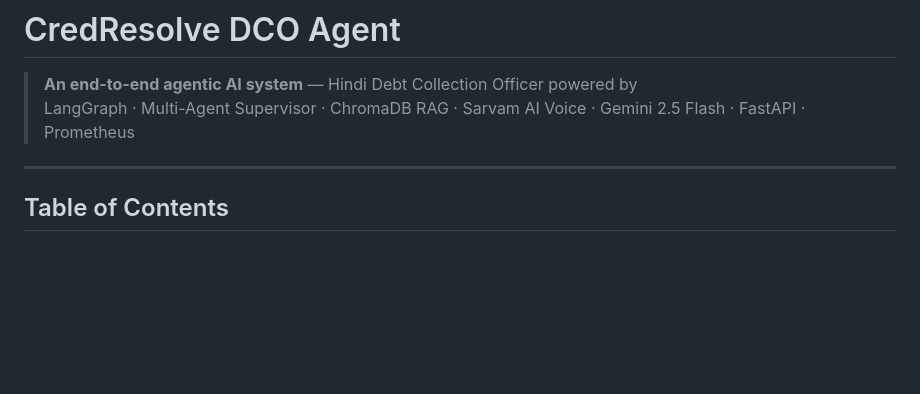
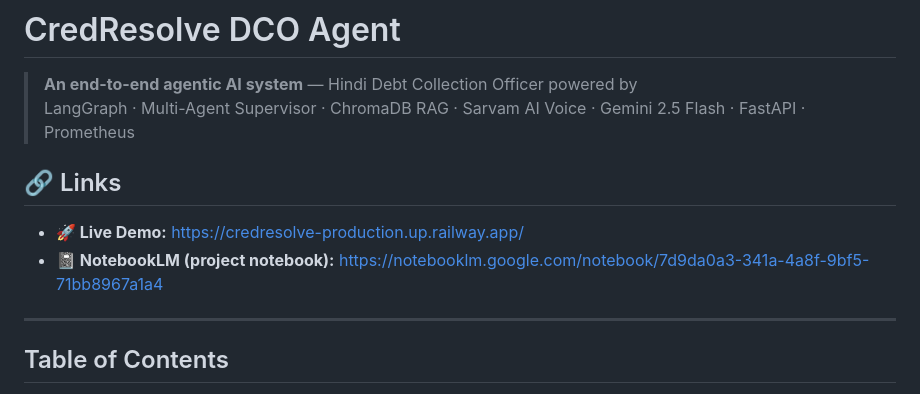
Before and after one commit to rohanjain1648/CREDRESOLVE, a Markdown page: README.md, the part around the change. GitHub-like rendering; blank space fills up the shorter version.

```diff
--- a/README.md
+++ b/README.md
@@ -2,6 +2,11 @@
 
 > **An end-to-end agentic AI system** — Hindi Debt Collection Officer powered by
 > LangGraph · Multi-Agent Supervisor · ChromaDB RAG · Sarvam AI Voice · Gemini 2.5 Flash · FastAPI · Prometheus
+
+## 🔗 Links
+
+- **🚀 Live Demo:** https://credresolve-production.up.railway.app/
+- **📓 NotebookLM (project notebook):** https://notebooklm.google.com/notebook/7d9da0a3-341a-4a8f-9bf5-71bb8967a1a4
 
 ---
 
```
